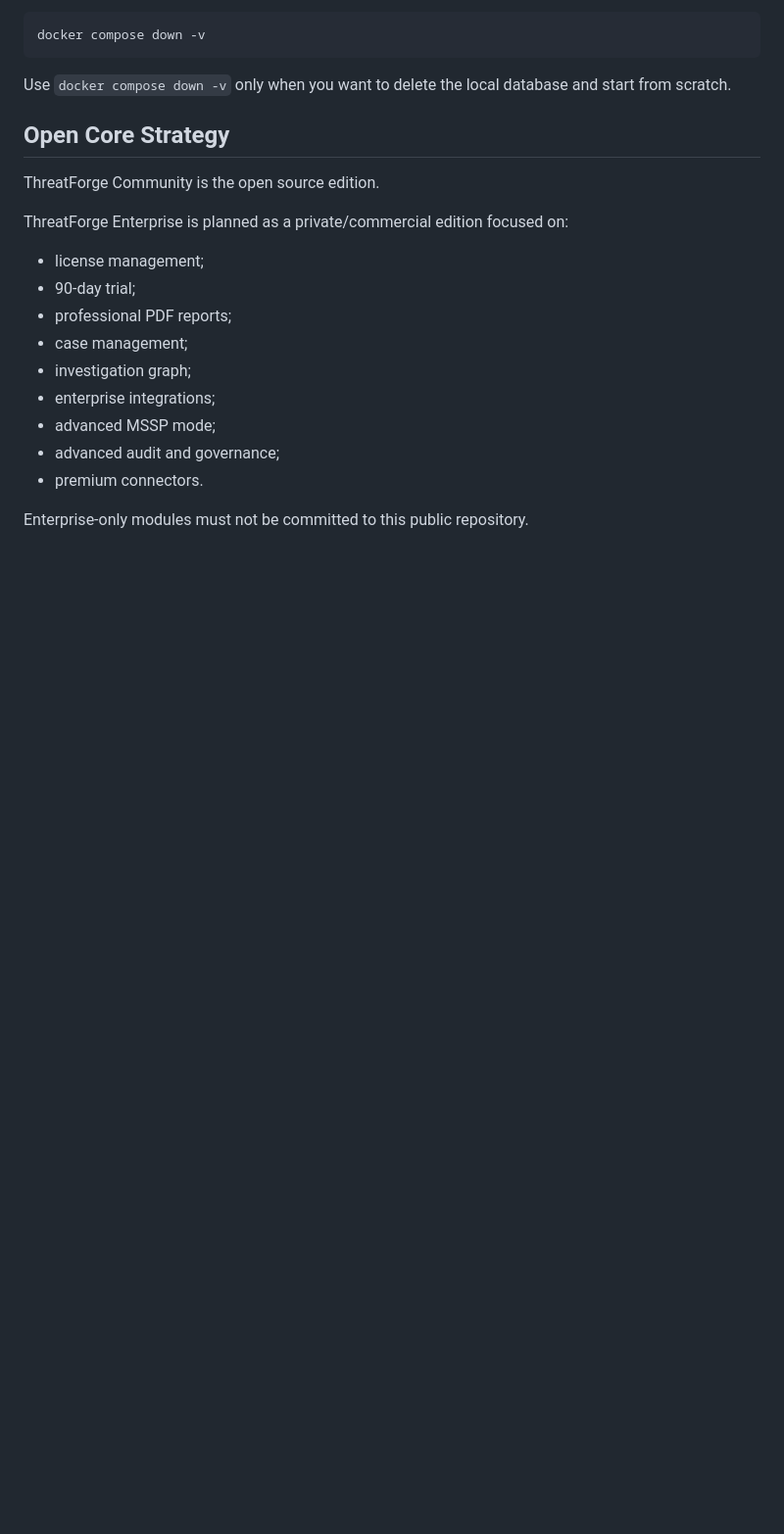
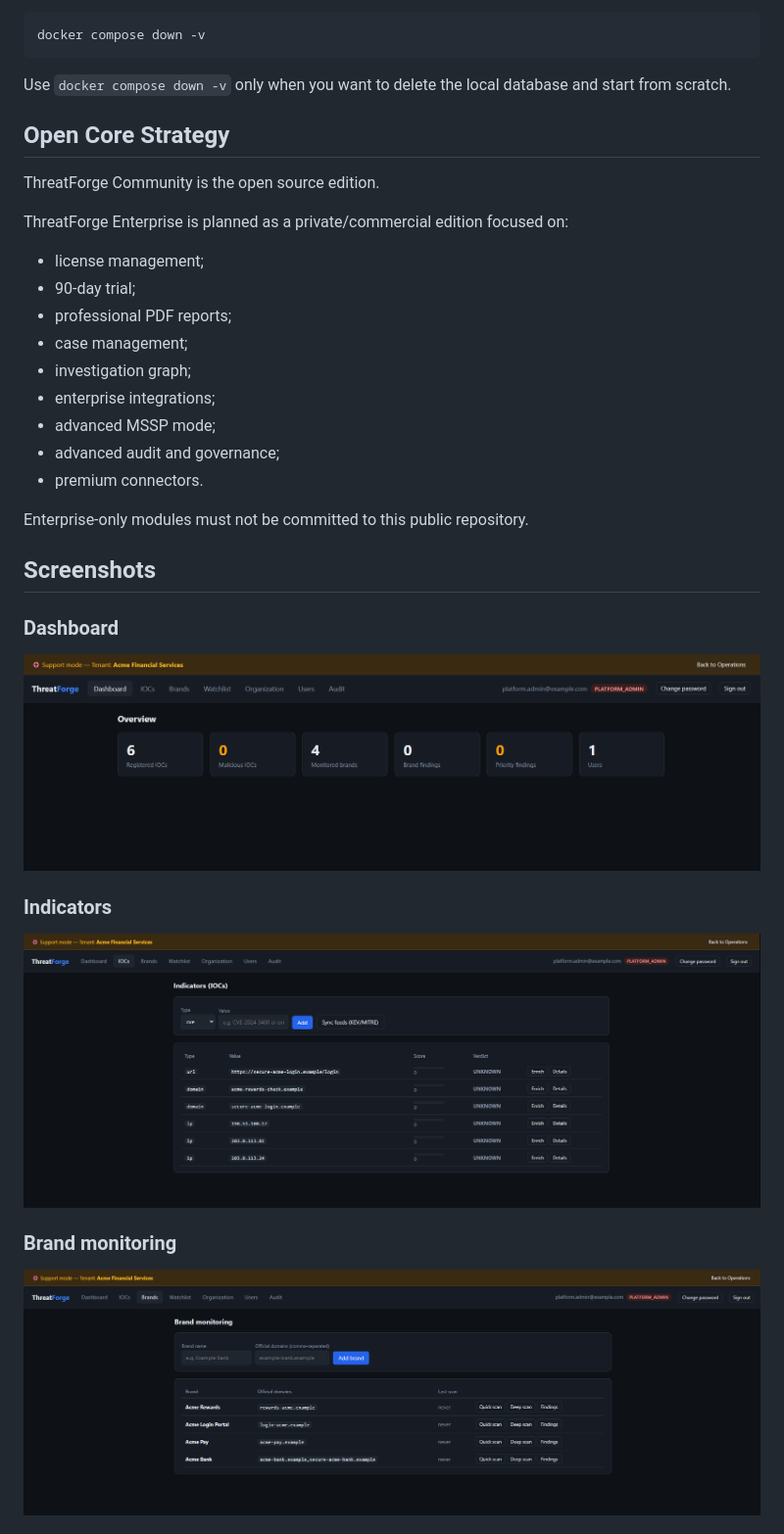
Before and after one commit to brunoaugusto1978/threatforge, a Markdown page: README.md, the part around one of its changes. Shown at 98% size. Rendered like a GitHub page; pictures changed too: docs/assets/screenshots/brands.png (added), docs/assets/screenshots/dashboard.png (added), docs/assets/screenshots/iocs.png (added); blank space fills up the shorter version.

Commit message:
docs: add README screenshots (#25)

```diff
--- a/README.md
+++ b/README.md
@@ -535,3 +535,17 @@ ThreatForge Enterprise is planned as a private/commercial edition focused on:
 
 Enterprise-only modules must not be committed to this public repository.
 
+## Screenshots
+
+### Dashboard
+
+![ThreatForge dashboard](docs/assets/screenshots/dashboard.png)
+
+### Indicators
+
+![ThreatForge indicators](docs/assets/screenshots/iocs.png)
+
+### Brand monitoring
+
+![ThreatForge brand monitoring](docs/assets/screenshots/brands.png)
+
```
Also changed, not shown: other parts of README.md (+12 -0 lines), docs/assets/screenshots/audit.png (added), docs/assets/screenshots/tenants.png (added), docs/assets/screenshots/users.png (added).
